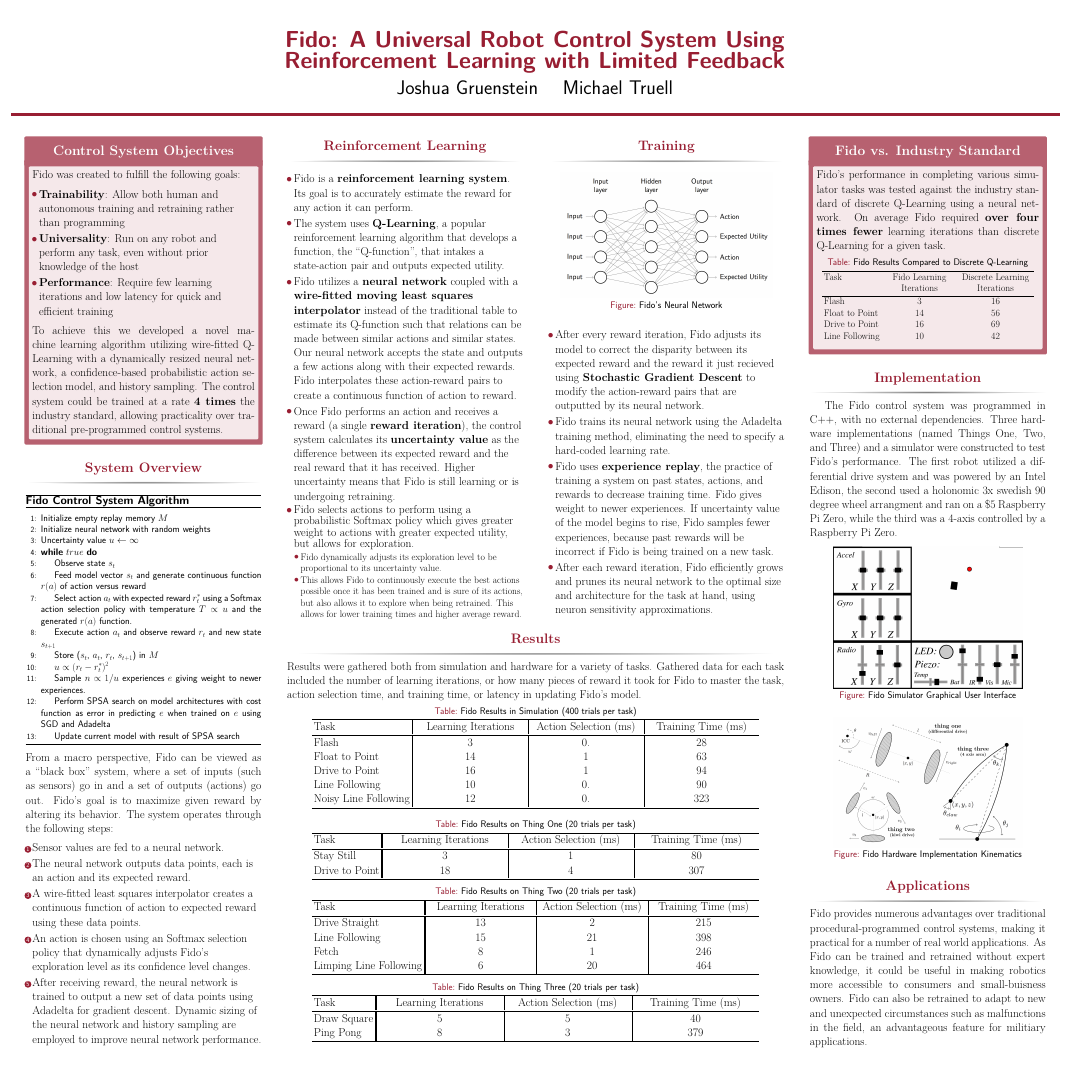
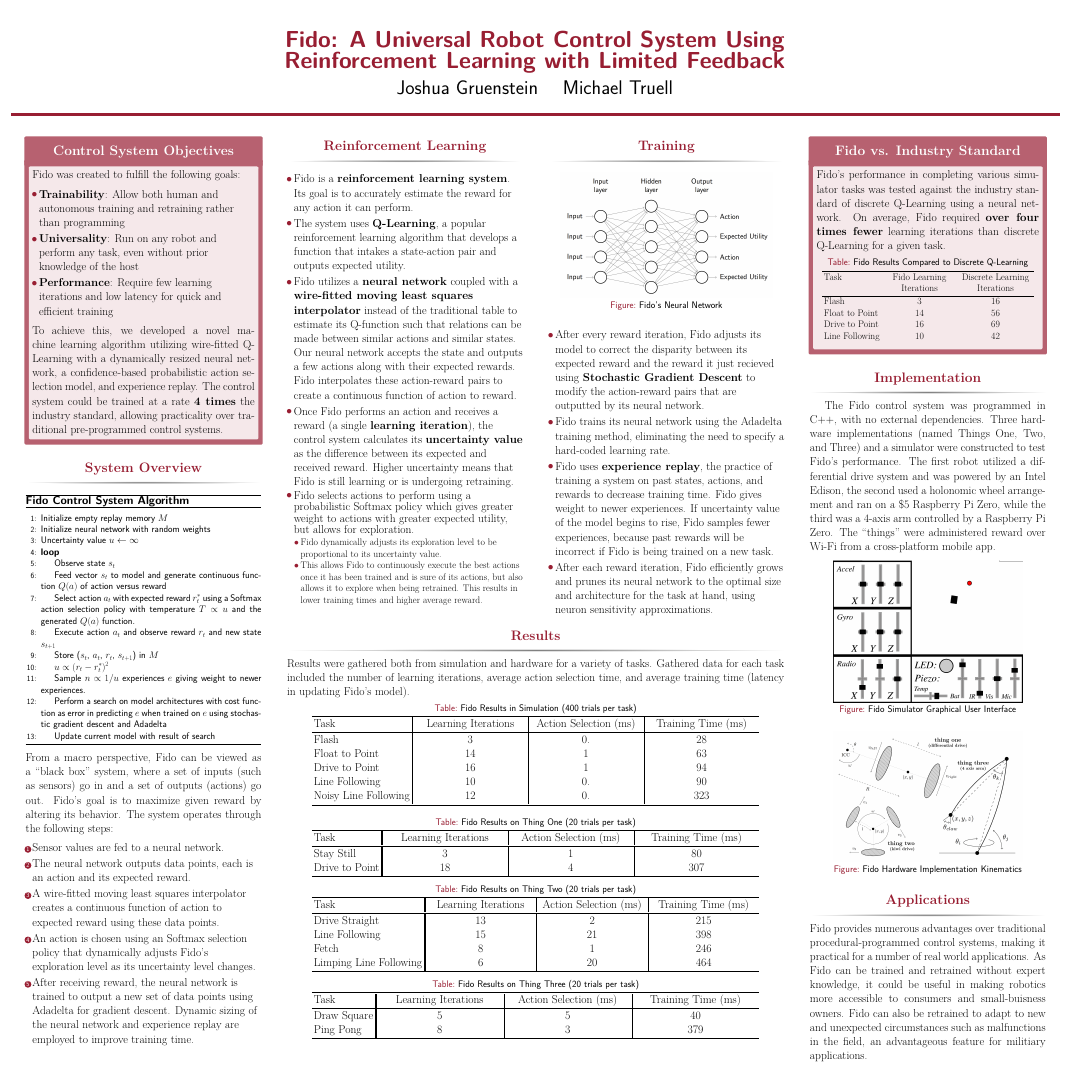
Before and after one commit to fido820/Research, a LaTeX poster (Paper/Poster.tex): the whole page. Compiled offline with pdfLaTeX.

Commit message:
red-penning

```diff
--- a/Paper/Poster.tex
+++ b/Paper/Poster.tex
@@ -51,7 +51,7 @@
 			\item \textbf{Universality}: Run on any robot and perform any task, even without prior knowledge of the host
 			\item \textbf{Performance}: Require few learning iterations and low latency for quick and efficient training
 		\end{itemize}
-		To achieve this we developed a novel machine learning algorithm utilizing wire-fitted Q-Learning with a dynamically resized neural network, a confidence-based probabilistic action selection model, and history sampling.  The control system could be trained at a rate \textbf{4 times} the industry standard, allowing practicality over traditional pre-programmed control systems.
+		To achieve this, we developed a novel machine learning algorithm utilizing wire-fitted Q-Learning with a dynamically resized neural network, a confidence-based probabilistic action selection model, and experience replay.  The control system could be trained at a rate \textbf{4 times} the industry standard, allowing practicality over traditional pre-programmed control systems.
 	\end{alertblock}
 
 	\begin{block}{System Overview}
@@ -63,21 +63,17 @@
 			\State Initialize neural network with random weights
 			\State Uncertainty value $u \gets \infty$
 
-			\While{$true$}
+			\Loop
 			  \State Observe state $s_t$
-			  \State Feed model vector $s_t$ and generate continuous function $r(a)$ of action versus reward
-			  \State Select action $a_t$ with expected reward $r_t^*$ using a Softmax action selection policy with temperature $T \propto u$ and the generated $r(a)$ function.
-
+			  \State Feed vector $s_t$ to model and generate continuous function $Q(a)$ of action versus reward
+			  \State Select action $a_t$ with expected reward $r_t^*$ using a Softmax action selection policy with temperature $T \propto u$ and the generated $Q(a)$ function.
 			  \State Execute action $a_t$ and observe reward $r_t$ and new state $s_{t+1}$
-
 			  \State Store ($s_t$, $a_t$, $r_t$, $s_{t+1}$) in $M$
-
 			  \State $u \propto (r_t-r_t^*)^2$
-
 			  \State Sample $n \propto {1/u}$ experiences $e$ giving weight to newer experiences.
-			  \State Perform SPSA search on model architectures with cost function as error in predicting $e$ when trained on $e$ using SGD and Adadelta
-			  \State Update current model with result of SPSA search
-			\EndWhile
+			  \State Perform a search on model architectures with cost function as error in predicting $e$ when trained on $e$ using stochastic gradient descent and Adadelta
+			  \State Update current model with result of search
+		  \EndLoop
 		\end{algorithmic}
 		\end{algorithm}
 
@@ -86,9 +82,9 @@
 		\begin{enumerate}
 			\item Sensor values are fed to a neural network.
 			\item The neural network outputs data points, each is an action and its expected reward.
-			\item A wire-fitted least squares interpolator creates a continuous function of action to expected reward using these data points.
-			\item An action is chosen using an Softmax selection policy that dynamically adjusts Fido's exploration level as its confidence level changes.
-			\item After receiving reward, the neural network is trained to output a new set of data points using Adadelta for gradient descent. Dynamic sizing of the neural network and history sampling are employed to improve neural network performance.
+			\item A wire-fitted moving least squares interpolator creates a continuous function of action to expected reward using these data points.
+			\item An action is chosen using an Softmax selection policy that dynamically adjusts Fido's exploration level as its uncertainty level changes.
+			\item After receiving reward, the neural network is trained to output a new set of data points using Adadelta for gradient descent. Dynamic sizing of the neural network and experience replay are employed to improve training time.
 		\end{enumerate}
 	\end{block}
 
@@ -110,9 +106,9 @@
 				\item Fido utilizes a \textbf{neural network} coupled with a \textbf{wire-fitted moving least squares interpolator} instead of the traditional table to estimate its Q-function such that relations can be made between similar actions and similar states. Our neural network accepts the state and outputs a few actions along with their expected rewards. Fido interpolates these action-reward pairs to create a continuous function of action to reward.
-				\item Once Fido performs an action and receives a reward (a single \textbf{reward iteration}), the control system calculates its \textbf{uncertainty value} as the difference between its expected reward and the real reward that it has received. Higher uncertainty means that Fido is still learning or is undergoing retraining.
+				\item Once Fido performs an action and receives a reward (a single \textbf{learning iteration}), the control system calculates its \textbf{uncertainty value} as the difference between its expected and received reward. Higher uncertainty means that Fido is still learning or is undergoing retraining.
 				\item Fido selects actions to perform using a probabilistic Softmax policy which gives greater weight to actions with greater expected utility, but allows for exploration.
 				\begin{itemize}
 					\item Fido dynamically adjusts its exploration level to be proportional to its uncertainty value.
-					\item This allows Fido to continuously execute the best actions possible once it has been trained and is sure of its actions, but also allows it to explore when being retrained.  This allows for lower training times and higher average reward.
+					\item This allows Fido to continuously execute the best actions once it has been trained and is sure of its actions, but also allows it to explore when being retrained.  This results in lower training times and higher average reward.
 				\end{itemize}
 			\end{itemize}
 		\end{block}
@@ -143,7 +139,7 @@
 \end{columns}
 	\vspace{-1cm}
 	\begin{block}{Results}
-		Results were gathered both from simulation and hardware for a variety of tasks.    Gathered data for each task included the number of learning iterations, or how many pieces of reward it took for Fido to master the task, action selection time, and training time, or latency in updating Fido's model.
+		Results were gathered both from simulation and hardware for a variety of tasks.    Gathered data for each task included the number of learning iterations, average action selection time, and average training time (latency in updating Fido's model).
 		\begin{table}[ht]
 			\centering
 			\caption {Fido Results in Simulation (400 trials per task)} \label{tab:simresults}
@@ -229,15 +225,13 @@
 	\end{alertblock}
 	\begin{block}{Implementation}
 		\setlength\parindent{48pt}
-		\indent The Fido control system was programmed in C++, with no external dependencies. Three hardware implementations (named Things One, Two, and Three) and a simulator were constructed to test Fido's performance.  The first robot utilized a differential drive system and was powered by an Intel Edison, the second used a holonomic 3x swedish 90 degree wheel arrangment and ran on a \$5 Raspberry Pi Zero, while the third was a 4-axis controlled by a Raspberry Pi Zero.
+		\indent The Fido control system was programmed in C++, with no external dependencies. Three hardware implementations (named Things One, Two, and Three) and a simulator were constructed to test Fido's performance.  The first robot utilized a differential drive system and was powered by an Intel Edison, the second used a holonomic wheel arrangement and ran on a \$5 Raspberry Pi Zero, while the third was a 4-axis arm controlled by a Raspberry Pi Zero.  The ``things'' were administered reward over Wi-Fi from a cross-platform mobile app.
 
 		\begin{figure}
 			\centering
 			\includegraphics[width=.8\linewidth]{Figures/Screenshot.png}
 			\caption{Fido Simulator Graphical User Interface}
 		\end{figure}
-
-		%\vspace{-0.5in}
 
 		\begin{figure}[ht]
 			\centering
```
Also changed, not shown: Paper/Poster.pdf, Paper/Poster.tex (4 more changed lines).
